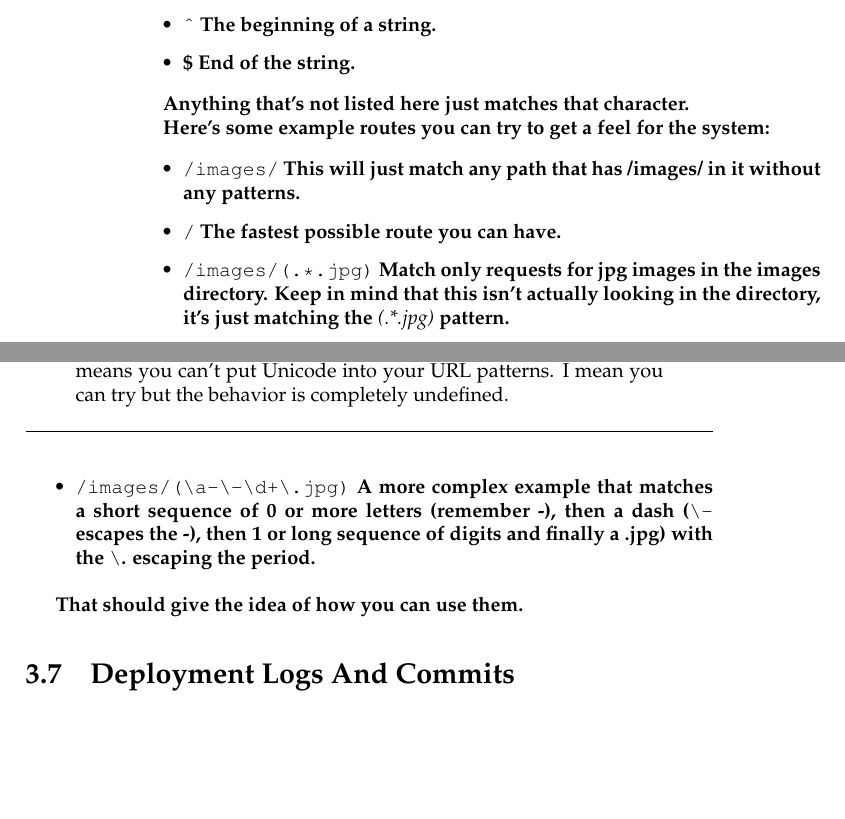
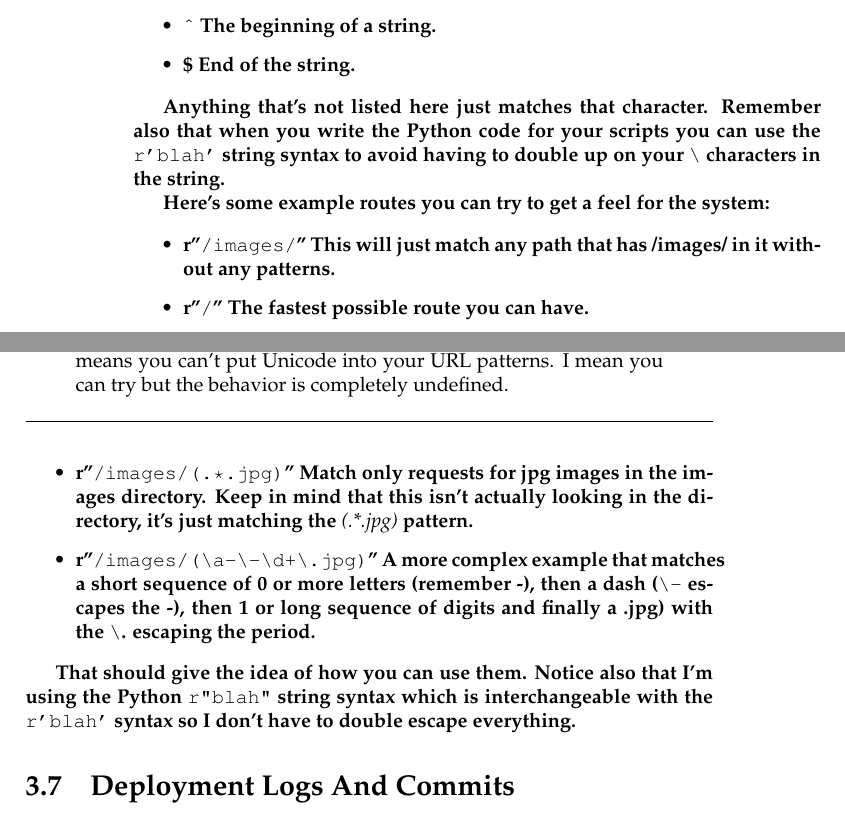
Before and after one commit to mongrel2/mongrel2, a LaTeX thesis (docs/manual/book.tex, which reads docs/manual/managing.tex): two parts of pages 27 and 28 of 34, joined at a grey line, cut so that both start at the same text, the shorter picture padded with empty space. Compiled offline with pdfLaTeX.

Commit message:
Update the docs to mention the r'' format in Python.

```diff
--- a/docs/manual/managing.tex
+++ b/docs/manual/managing.tex
@@ -493,7 +495,9 @@ Here's the list of characters you can use in your patterns:
 \item \$ End of the string.
 \end{itemize}
 
-Anything that's not listed here just matches that character.
+Anything that's not listed here just matches that character.  Remember also that when you write the Python
+code for your scripts you can use the \verb|r'blah'| string syntax to avoid having to double up on your
+\verb|\| characters in the string.
 
 \begin{aside}{Sorry Unicodians, It's All ASCII}
 Yep, I get it.  You think that everyone should use UTF-8 or some Unicode encoding for everything.
@@ -526,15 +530,16 @@ behavior is completely undefined.
 Here's some example routes you can try to get a feel for the system:
 
 \begin{itemize}
-\item \verb|/images/|  This will just match any path that has /images/ in it without any patterns.
-\item \verb|/| The fastest possible route you can have.
-\item \verb|/images/(.*.jpg)| Match only requests for jpg images in the images directory.  Keep in mind that this
+\item r"\verb|/images/|"  This will just match any path that has /images/ in it without any patterns.
+\item r"\verb|/|" The fastest possible route you can have.
+\item r"\verb|/images/(.*.jpg)|" Match only requests for jpg images in the images directory.  Keep in mind that this
     isn't actually looking in the directory, it's just matching the \ident{(.*.jpg)} pattern.
-\item \verb|/images/(\a-\-\d+\.jpg)| A more complex example that matches a short sequence of 0 or more letters (remember -), then a dash
+\item r"\verb|/images/(\a-\-\d+\.jpg)|" A more complex example that matches a short sequence of 0 or more letters (remember -), then a dash
     (\verb|\-| escapes the -), then 1 or long sequence of digits and finally a .jpg) with the \verb|\|. escaping the period.
 \end{itemize}
 
-That should give the idea of how you can use them.
+That should give the idea of how you can use them.  Notice also that I'm using the Python \verb|r"blah"| string syntax which is
+interchangeable with the \verb|r'blah'| syntax so I don't have to double escape everything.
 
 
 \section{Deployment Logs And Commits}
```
Also changed, not shown: docs/manual/managing.tex (24 more changed lines), 3 other files.
